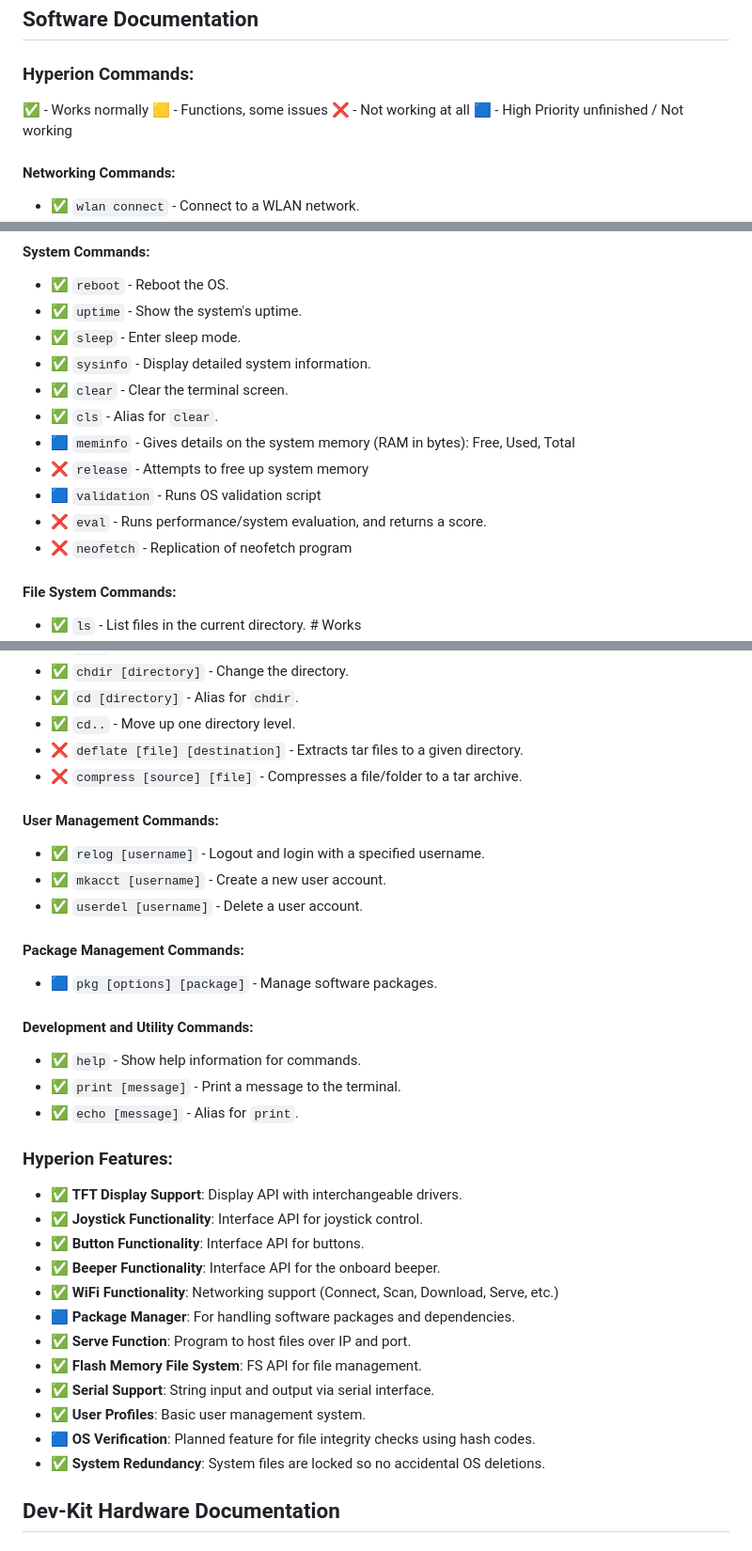
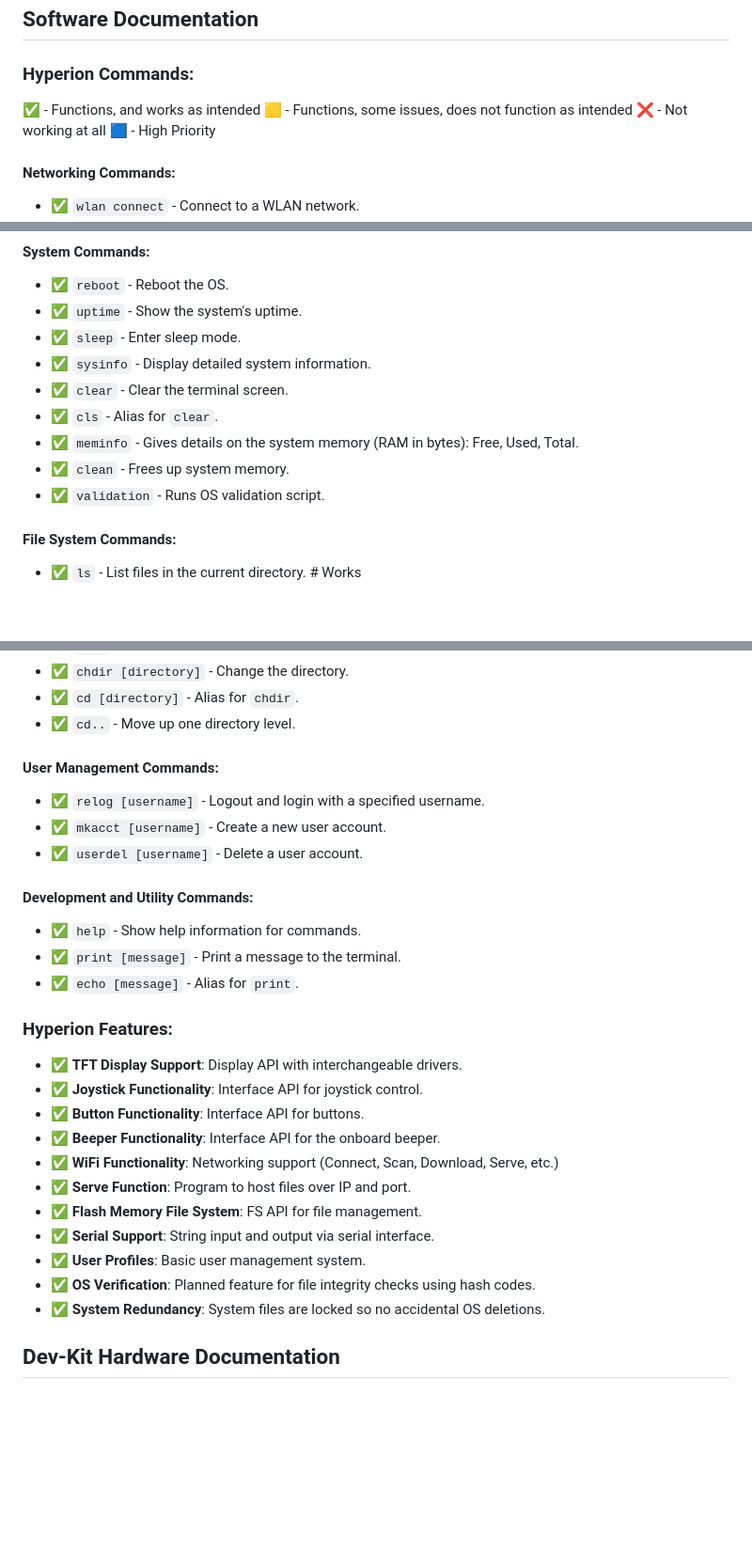
Before and after one commit to dash1101/RPCortex-OS, a Markdown page: Assets/Hyperion-Docs.md, 3 parts joined by grey strips. Shown: that part at 94% size. Drawn GitHub-style; blank space fills up the shorter version.

```diff
--- a/Assets/Hyperion-Docs.md
+++ b/Assets/Hyperion-Docs.md
@@ -3,10 +3,10 @@
 ## Software Documentation
 
 ### Hyperion Commands:
-✅ - Works normally
-🟨 - Functions, some issues
+✅ - Functions, and works as intended
+🟨 - Functions, some issues, does not function as intended
 ❌ - Not working at all
-🟦 - High Priority unfinished / Not working
+🟦 - High Priority
 
 #### Networking Commands:
 - ✅ `wlan connect` - Connect to a WLAN network.
@@ -27,11 +27,9 @@
 - ✅ `sysinfo` - Display detailed system information.
 - ✅ `clear` - Clear the terminal screen.
 - ✅ `cls` - Alias for `clear`.
-- 🟦 `meminfo` - Gives details on the system memory (RAM in bytes): Free, Used, Total
-- ❌ `release` - Attempts to free up system memory
-- 🟦 `validation` - Runs OS validation script
-- ❌ `eval` - Runs performance/system evaluation, and returns a score.
-- ❌ `neofetch` - Replication of neofetch program
+- ✅ `meminfo` - Gives details on the system memory (RAM in bytes): Free, Used, Total.
+- ✅ `clean` - Frees up system memory.
+- ✅ `validation` - Runs OS validation script.
 
 #### File System Commands:
 - ✅ `ls` - List files in the current directory. # Works
@@ -61,16 +59,12 @@
 - ✅ `chdir [directory]` - Change the directory.
 - ✅ `cd [directory]` - Alias for `chdir`.
 - ✅ `cd..` - Move up one directory level.
-- ❌ `deflate [file] [destination]` - Extracts tar files to a given directory.
-- ❌ `compress [source] [file]` - Compresses a file/folder to a tar archive.
 
 #### User Management Commands:
 - ✅ `relog [username]` - Logout and login with a specified username.
 - ✅ `mkacct [username]` - Create a new user account.
 - ✅ `userdel [username]` - Delete a user account.
 
-#### Package Management Commands:
-- 🟦 `pkg [options] [package]` - Manage software packages.
 
 #### Development and Utility Commands:
 - ✅ `help` - Show help information for commands.
@@ -84,12 +78,11 @@
 - ✅ **Button Functionality**: Interface API for buttons.
 - ✅ **Beeper Functionality**: Interface API for the onboard beeper.
 - ✅ **WiFi Functionality**: Networking support (Connect, Scan, Download, Serve, etc.)
-- 🟦 **Package Manager**: For handling software packages and dependencies.
 - ✅ **Serve Function**: Program to host files over IP and port.
 - ✅ **Flash Memory File System**: FS API for file management.
 - ✅ **Serial Support**: String input and output via serial interface.
 - ✅ **User Profiles**: Basic user management system.
-- 🟦 **OS Verification**: Planned feature for file integrity checks using hash codes.
+- ✅ **OS Verification**: Planned feature for file integrity checks using hash codes.
 - ✅ **System Redundancy**: System files are locked so no accidental OS deletions.
 
 ## Dev-Kit Hardware Documentation
```
